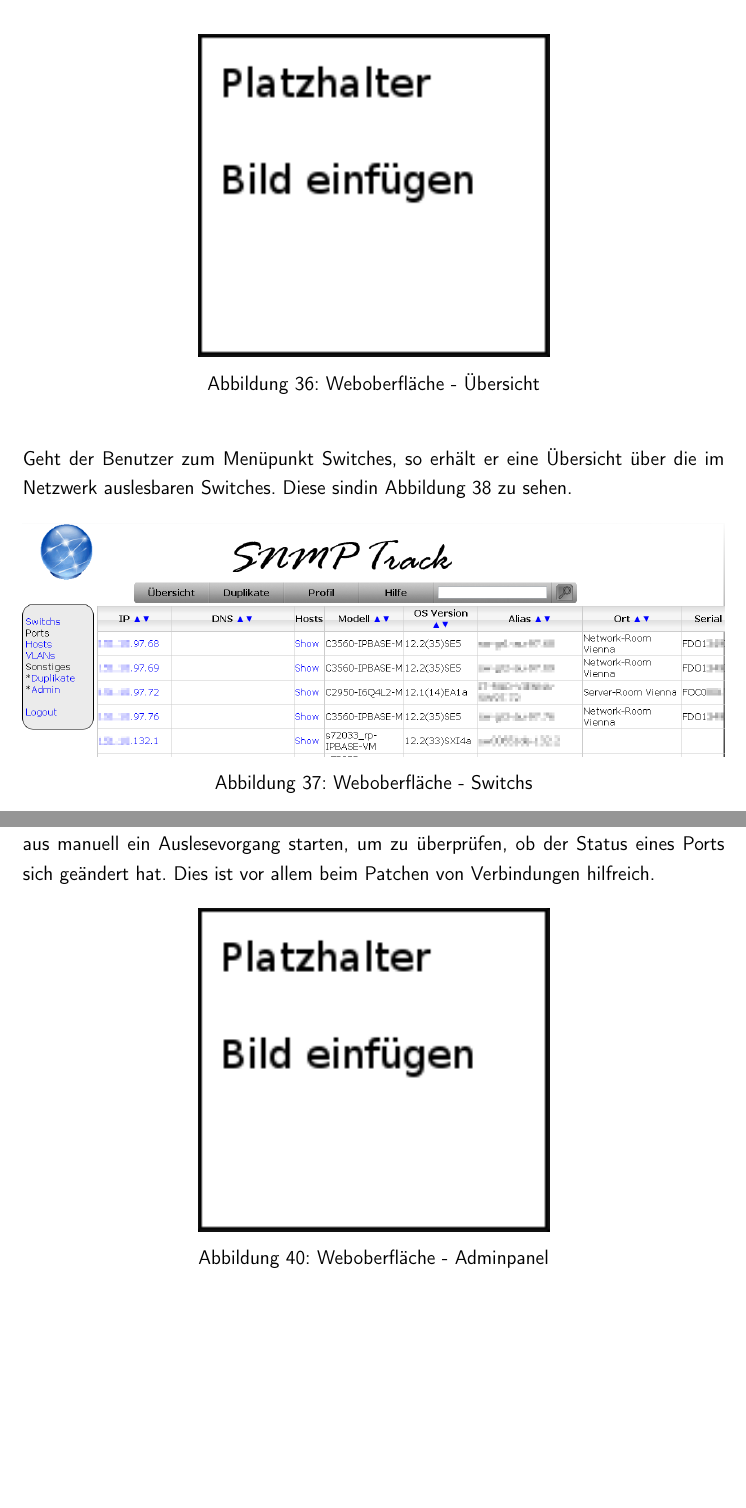
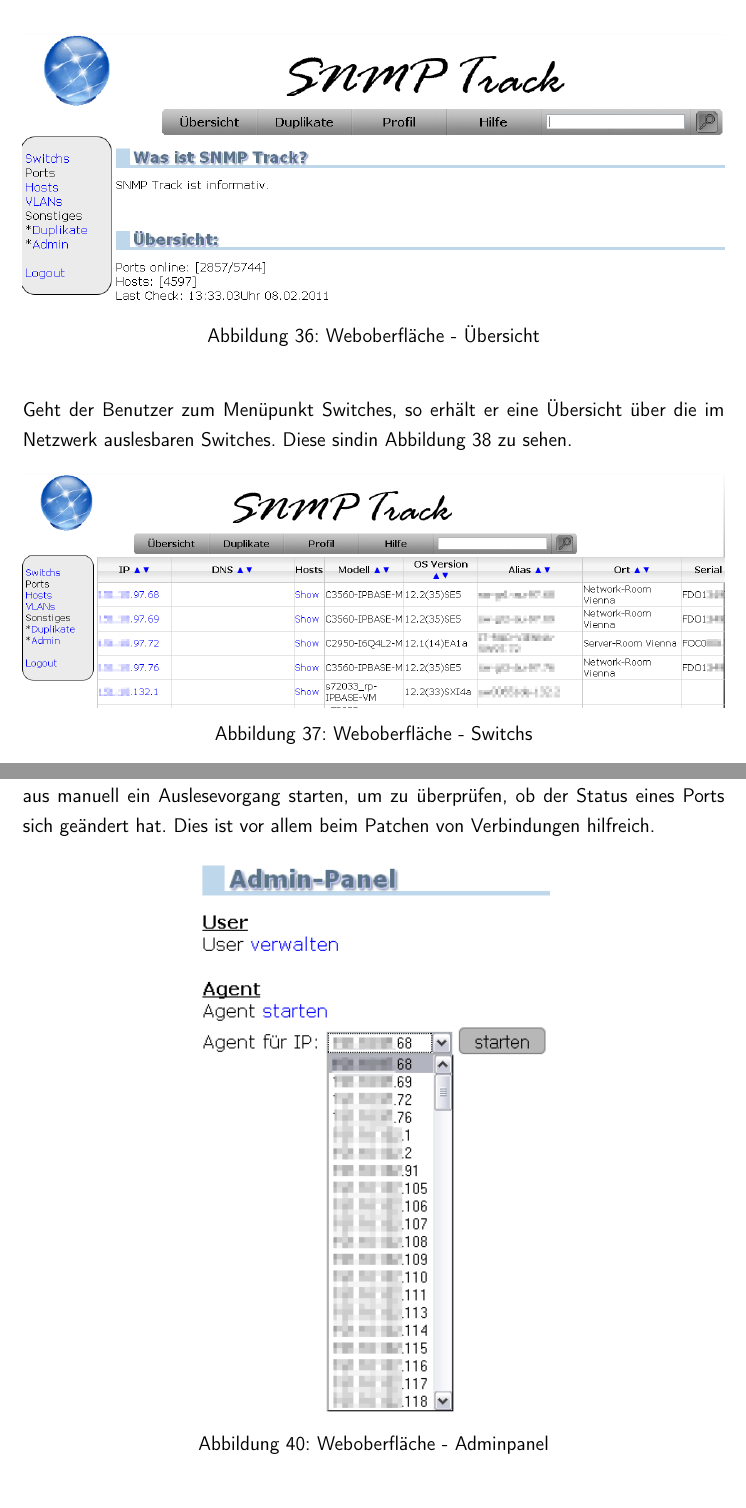
Before and after one commit to rarspace01/snmptrack, a LaTeX document (doc/Latex/Bachelor_Arbeit.tex, which reads doc/Latex/Inhalt/Anhang.tex): two parts of pages 105 and 107 of 109, joined at a grey line, cut so that both start at the same text, the shorter picture padded with empty space. Compiled offline with pdfLaTeX; an older LaTeX class or package is replaced by its successor.

Commit message:
*DOC: -ch - anhang

```diff
--- a/doc/Latex/Inhalt/Anhang.tex
+++ b/doc/Latex/Inhalt/Anhang.tex
@@ -112,8 +112,8 @@ Zusätzlich wird automatisch der Cursor auf die Suchmaske gesetzt, sodass direkt
 
 \begin{figure}[H]
 \centering
-%\includegraphics[width=1.0\textwidth]{overview.png}
-\includegraphics[width=0.5\textwidth]{000.PNG}
+\includegraphics[width=1.0\textwidth]{overview.png}
+%\includegraphics[width=0.5\textwidth]{000.PNG}
 \caption[]{Weboberfläche - Übersicht}
 \label{fig:overview}
 \end{figure}
@@ -157,8 +157,8 @@ Dies ist vor allem beim Patchen von Verbindungen hilfreich.
 
 \begin{figure}[H]
 \centering
-%\includegraphics[width=0.5\textwidth]{admin_panel.png}
-\includegraphics[width=0.5\textwidth]{000.PNG}
+\includegraphics[width=0.5\textwidth]{admin_panel.png}
+%\includegraphics[width=0.5\textwidth]{000.PNG}
 \caption[]{Weboberfläche - Adminpanel}
 \label{fig:adminpanel}
 \end{figure}
```
